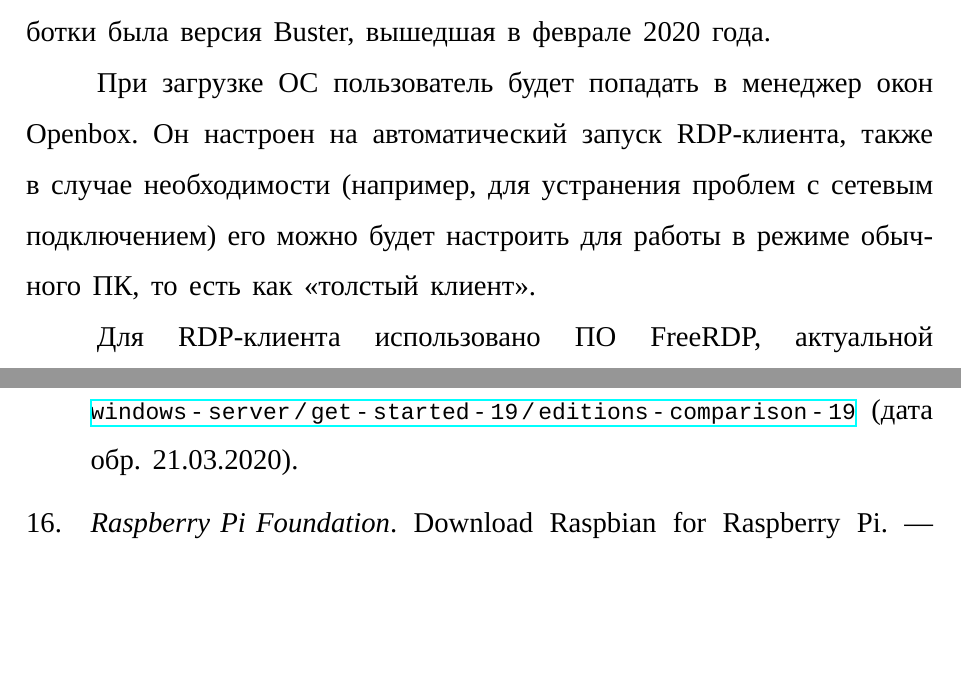
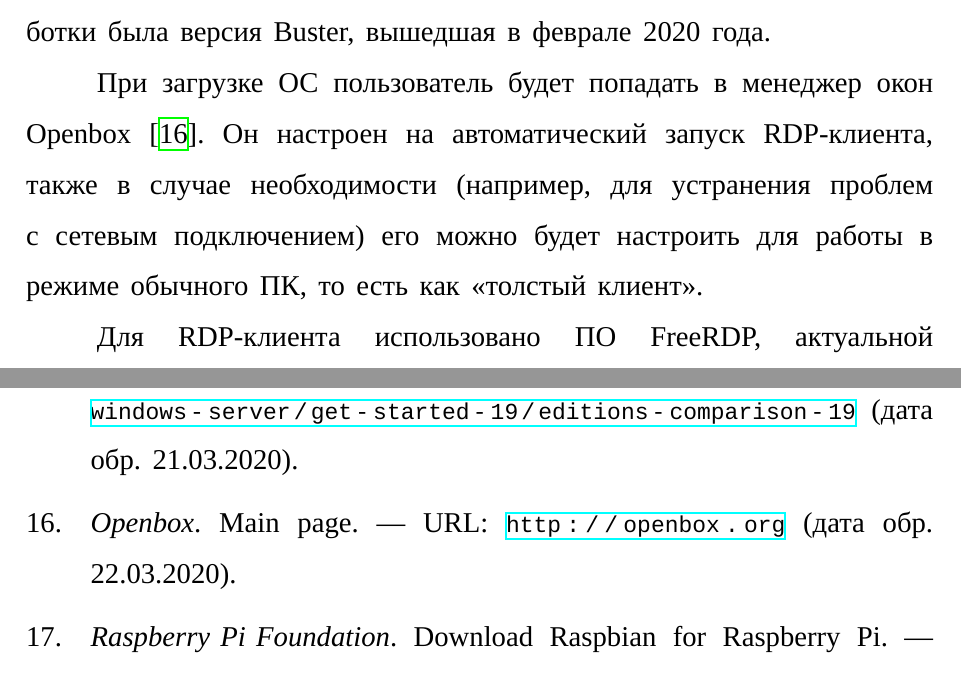
Before and after one commit to Ledarium/diplom, a LaTeX document (tex/out.tex, which reads bib/my.bib, tex/22-soft.tex): two parts of pages 25 and 43 of 43 before the commit and two parts of pages 25 and 43 of 44 after it, joined at a grey line, cut so that both start at the same text, the shorter picture padded with empty space. Compiled offline with XeLaTeX; a LaTeX package or settings file that is missing is left out.

Commit message:
+ Ссылка на openbox

```diff
--- a/bib/my.bib
+++ b/bib/my.bib
@@ -154,6 +154,14 @@
     language =      {english}
 }
 
+@Reference{ref:openbox,
+    heading =       {Openbox},
+    title = 		{Main page},
+    url =	 	    {http://openbox.org},
+    urldate =		{2020-03-22},
+    language =      {english}
+}
+
 @Reference{ref:freerdp,
     heading =       {FreeRDP},
     title = 		{A Remote Desktop Protocol Implementation},
--- a/tex/22-soft.tex
+++ b/tex/22-soft.tex
@@ -114,10 +114,10 @@ Datacenter необходимо покупать дополнительные л
 настройки.
 Актуальной на момент разработки была версия Buster, вышедшая в феврале 2020 года.
 
-При загрузке ОС пользователь будет попадать в менеджер окон Openbox. Он настроен на
-автоматический запуск RDP-клиента, также в случае необходимости (например, для
-устранения проблем с сетевым подключением) его можно будет настроить для работы в режиме
-обычного ПК, то есть как \say{толстый клиент}.
+При загрузке ОС пользователь будет попадать в менеджер окон Openbox \cite{ref:openbox}.
+Он настроен на автоматический запуск RDP-клиента, также в случае необходимости
+(например, для устранения проблем с сетевым подключением) его можно будет настроить для
+работы в режиме обычного ПК, то есть как \say{толстый клиент}.
 
 Для RDP-клиента использовано ПО FreeRDP, актуальной на момент разработки версии 2.0.0
 \cite{ref:freerdp}. Данный программный продукт позволяет осуществлять подключение к
```
